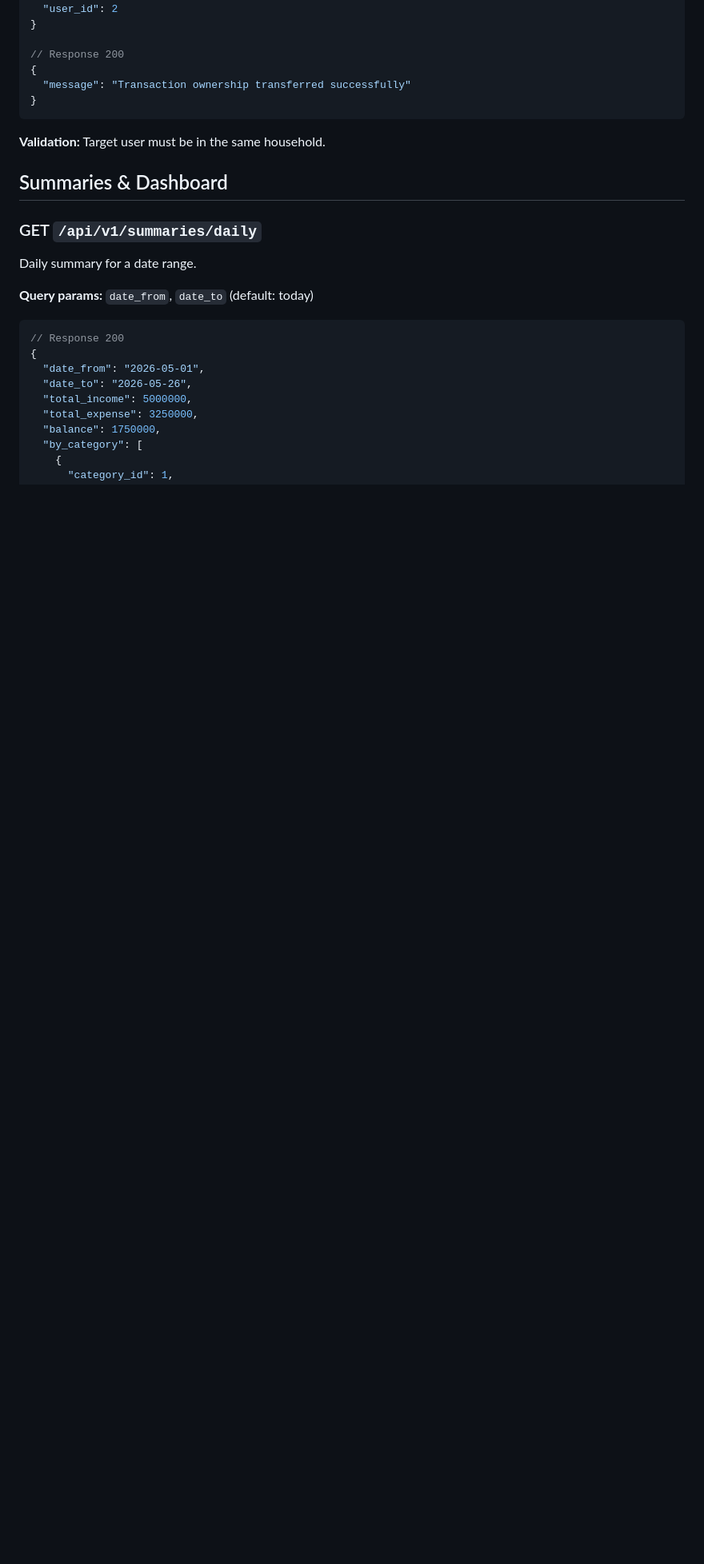
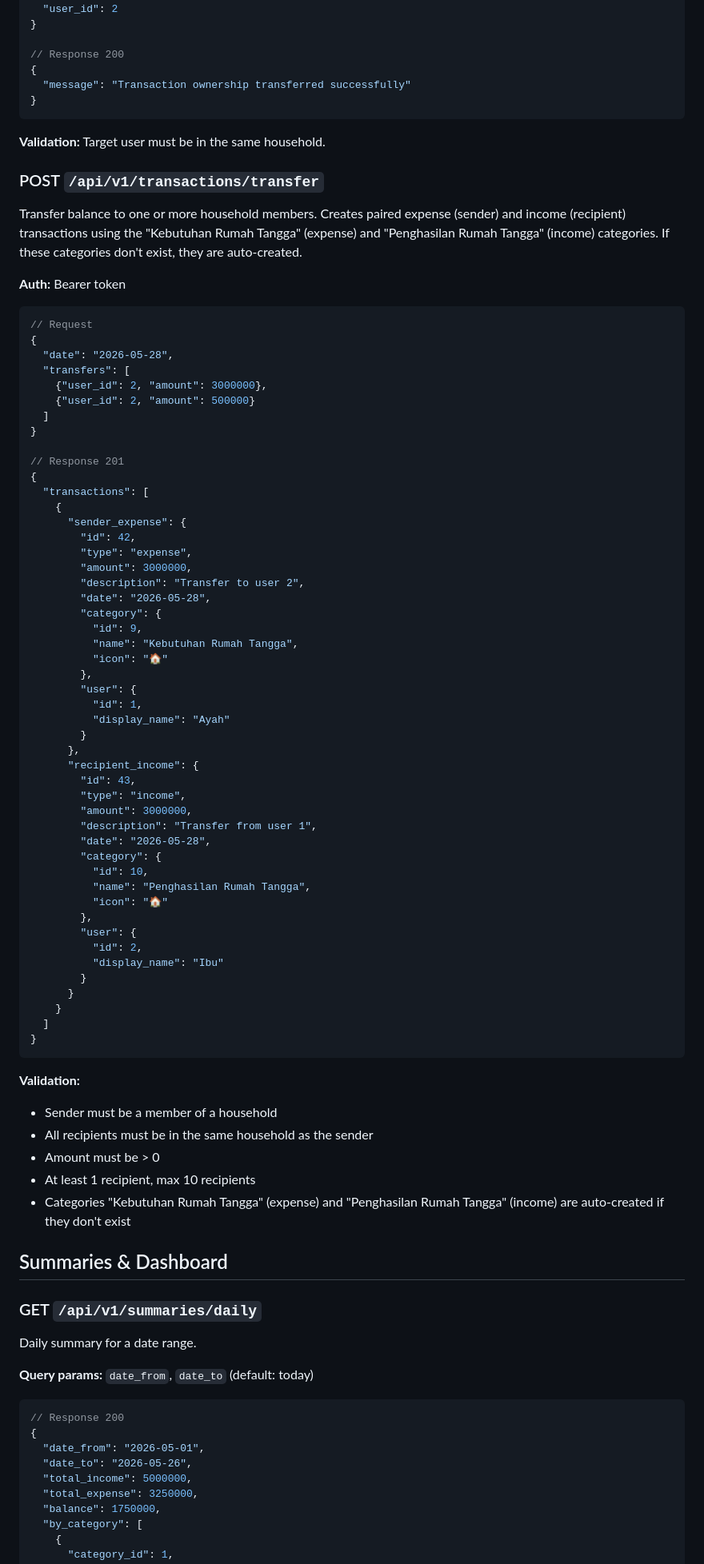
Before and after one commit to mkhaufillah/wealthtrack, a Markdown page: docs/03-backend-api.md, the part around the change. Shown at 80% size. Rendered like a GitHub page; blank space fills up the shorter version.

Commit message:
docs: document transfer balance endpoint

````diff
--- a/docs/03-backend-api.md
+++ b/docs/03-backend-api.md
@@ -430,6 +430,70 @@ Transfer transaction ownership to another household member.
 
 **Validation:** Target user must be in the same household.
 
+### POST `/api/v1/transactions/transfer`
+
+Transfer balance to one or more household members. Creates paired expense (sender) and income (recipient) transactions using the "Kebutuhan Rumah Tangga" (expense) and "Penghasilan Rumah Tangga" (income) categories. If these categories don't exist, they are auto-created.
+
+**Auth:** Bearer token
+
+```json
+// Request
+{
+  "date": "2026-05-28",
+  "transfers": [
+    {"user_id": 2, "amount": 3000000},
+    {"user_id": 2, "amount": 500000}
+  ]
+}
+
+// Response 201
+{
+  "transactions": [
+    {
+      "sender_expense": {
+        "id": 42,
+        "type": "expense",
+        "amount": 3000000,
+        "description": "Transfer to user 2",
+        "date": "2026-05-28",
+        "category": {
+          "id": 9,
+          "name": "Kebutuhan Rumah Tangga",
+          "icon": "🏠"
+        },
+        "user": {
+          "id": 1,
+          "display_name": "Ayah"
+        }
+      },
+      "recipient_income": {
+        "id": 43,
+        "type": "income",
+        "amount": 3000000,
+        "description": "Transfer from user 1",
+        "date": "2026-05-28",
+        "category": {
+          "id": 10,
+          "name": "Penghasilan Rumah Tangga",
+          "icon": "🏠"
+        },
+        "user": {
+          "id": 2,
+          "display_name": "Ibu"
+        }
+      }
+    }
+  ]
+}
+```
+
+**Validation:**
+- Sender must be a member of a household
+- All recipients must be in the same household as the sender
+- Amount must be > 0
+- At least 1 recipient, max 10 recipients
+- Categories "Kebutuhan Rumah Tangga" (expense) and "Penghasilan Rumah Tangga" (income) are auto-created if they don't exist
+
 ## Summaries & Dashboard
 
 ### GET `/api/v1/summaries/daily`
````
Also changed, not shown: docs/08-p4-plan.md (+1 -0 lines), docs/plans/2026-05-28-transfer-balance.md (added, +507 -0 lines).
